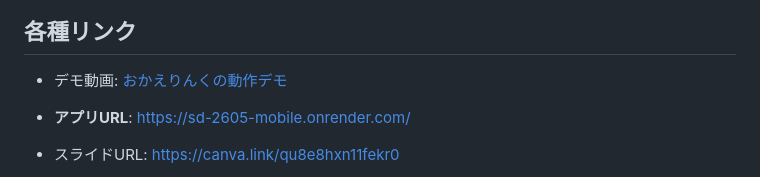
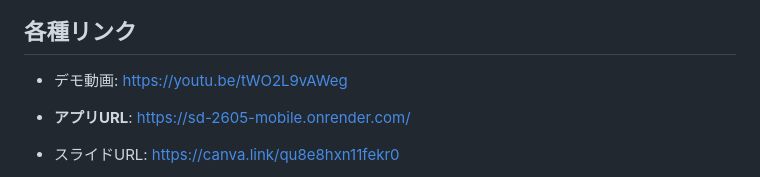
Before and after one commit to jphacks/sd_2605, a Markdown page: README.md, the part around the change. Rendered like a GitHub page.

Commit message:
docs: デモ動画リンクをYouTubeに変更

```diff
--- a/README.md
+++ b/README.md
@@ -8,7 +8,7 @@
 
 ## 各種リンク
 
-- デモ動画: [おかえりんくの動作デモ](docs/videos/demo.mp4)
+- デモ動画: [https://youtu.be/tWO2L9vAWeg](https://youtu.be/tWO2L9vAWeg)
 - **アプリURL**: [https://sd-2605-mobile.onrender.com/](https://sd-2605-mobile.onrender.com/)
 - スライドURL: [https://canva.link/qu8e8hxn11fekr0](https://canva.link/qu8e8hxn11fekr0)
 
```
